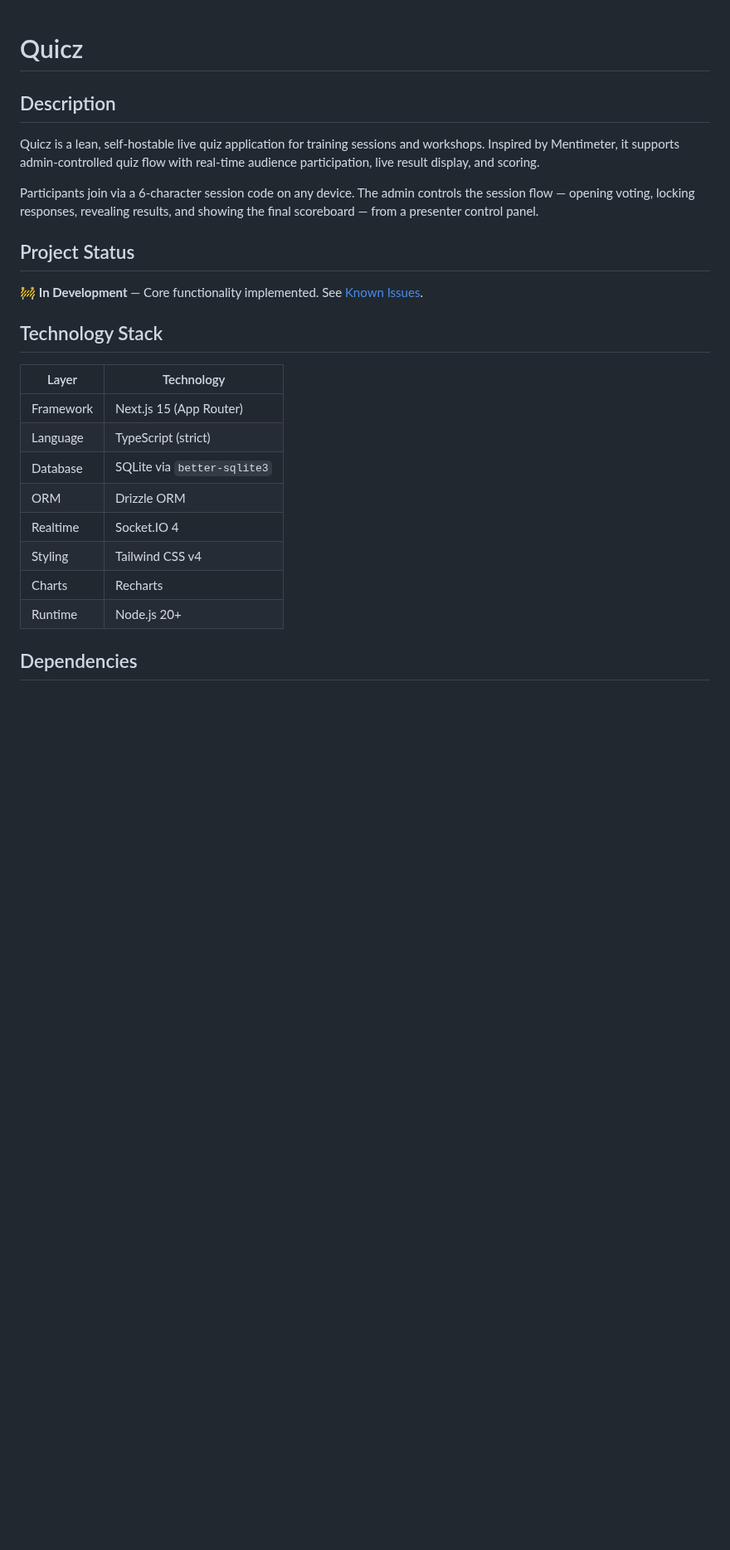
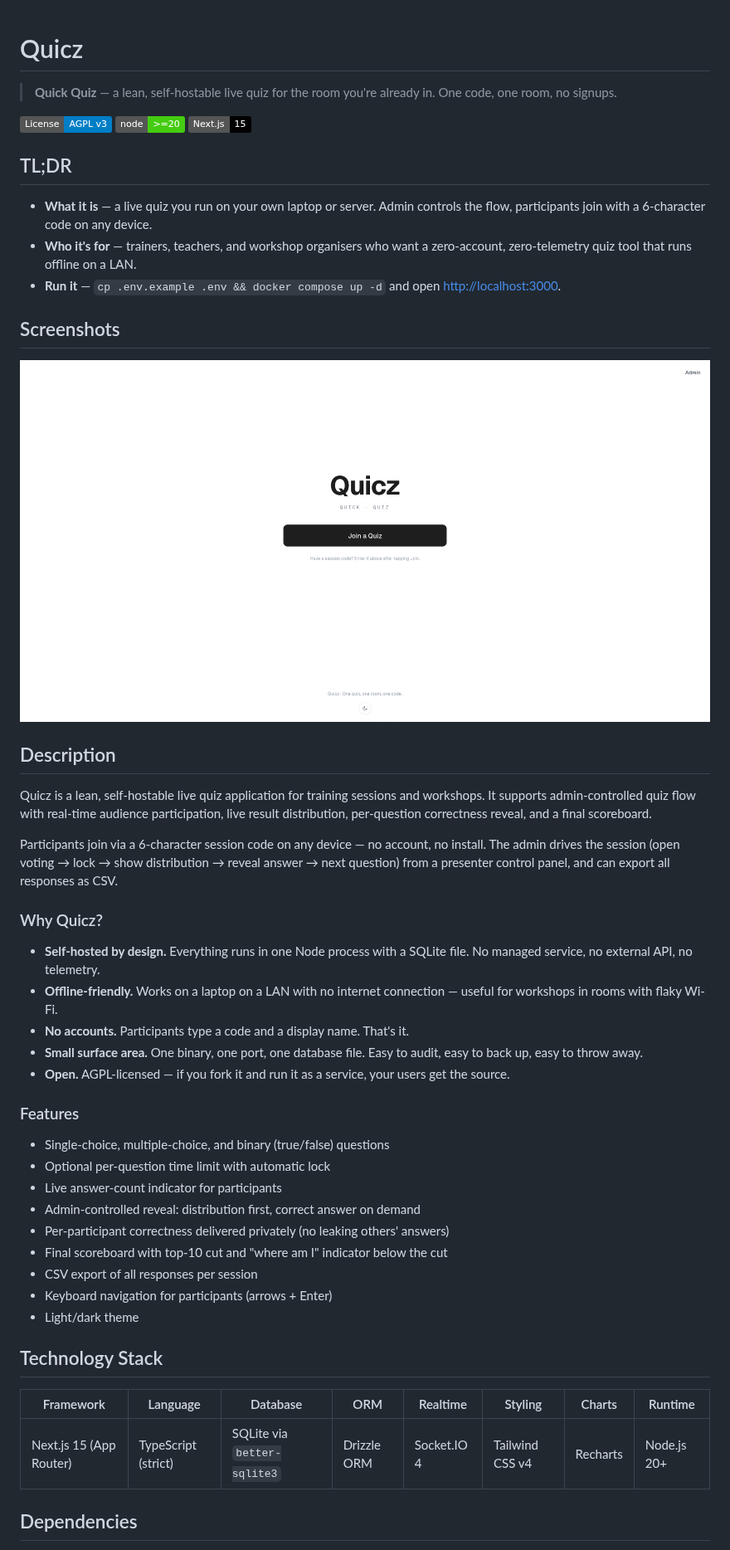
Before and after one commit to itsjrsa/quicz, a Markdown page: README.md, the part around one of its changes. Shown at 83% size. Rendered like a GitHub page; pictures changed too: docs/screenshots/main-menu.png (added); badges without logos; blank space fills up the shorter version.

```diff
--- a/README.md
+++ b/README.md
@@ -1,27 +1,52 @@
 # Quicz
+
+> **Quick Quiz** — a lean, self-hostable live quiz for the room you're already in. One code, one room, no signups.
+
+[![License: AGPL v3](https://img.shields.io/badge/License-AGPL_v3-blue.svg)](./LICENSE)
+[![Node](https://img.shields.io/badge/node-%3E%3D20-brightgreen.svg)](https://nodejs.org/)
+[![Next.js](https://img.shields.io/badge/Next.js-15-black.svg)](https://nextjs.org/)
+
+## TL;DR
+
+- **What it is** — a live quiz you run on your own laptop or server. Admin controls the flow, participants join with a 6-character code on any device.
+- **Who it's for** — trainers, teachers, and workshop organisers who want a zero-account, zero-telemetry quiz tool that runs offline on a LAN.
+- **Run it** — `cp .env.example .env && docker compose up -d` and open <http://localhost:3000>.
+
+## Screenshots
+
+![Main menu](docs/screenshots/main-menu.png)
 
 ## Description
 
-Quicz is a lean, self-hostable live quiz application for training sessions and workshops. Inspired by Mentimeter, it supports admin-controlled quiz flow with real-time audience participation, live result display, and scoring.
+Quicz is a lean, self-hostable live quiz application for training sessions and workshops. It supports admin-controlled quiz flow with real-time audience participation, live result distribution, per-question correctness reveal, and a final scoreboard.
 
-Participants join via a 6-character session code on any device. The admin controls the session flow — opening voting, locking responses, revealing results, and showing the final scoreboard — from a presenter control panel.
+Participants join via a 6-character session code on any device — no account, no install. The admin drives the session (open voting → lock → show distribution → reveal answer → next question) from a presenter control panel, and can export all responses as CSV.
 
-## Project Status
+### Why Quicz?
 
-🚧 **In Development** — Core functionality implemented. See [Known Issues](#known-issues).
+- **Self-hosted by design.** Everything runs in one Node process with a SQLite file. No managed service, no external API, no telemetry.
+- **Offline-friendly.** Works on a laptop on a LAN with no internet connection — useful for workshops in rooms with flaky Wi-Fi.
+- **No accounts.** Participants type a code and a display name. That's it.
+- **Small surface area.** One binary, one port, one database file. Easy to audit, easy to back up, easy to throw away.
+- **Open.** AGPL-licensed — if you fork it and run it as a service, your users get the source.
+
+### Features
+
+- Single-choice, multiple-choice, and binary (true/false) questions
+- Optional per-question time limit with automatic lock
+- Live answer-count indicator for participants
+- Admin-controlled reveal: distribution first, correct answer on demand
+- Per-participant correctness delivered privately (no leaking others' answers)
+- Final scoreboard with top-10 cut and "where am I" indicator below the cut
+- CSV export of all responses per session
+- Keyboard navigation for participants (arrows + Enter)
+- Light/dark theme
 
 ## Technology Stack
 
-| Layer | Technology |
-|-------|-----------|
-| Framework | Next.js 15 (App Router) |
-| Language | TypeScript (strict) |
-| Database | SQLite via `better-sqlite3` |
-| ORM | Drizzle ORM |
-| Realtime | Socket.IO 4 |
-| Styling | Tailwind CSS v4 |
-| Charts | Recharts |
-| Runtime | Node.js 20+ |
+| Framework | Language | Database | ORM | Realtime | Styling | Charts | Runtime |
+|-----------|----------|----------|-----|----------|---------|--------|---------|
+| Next.js 15 (App Router) | TypeScript (strict) | SQLite via `better-sqlite3` | Drizzle ORM | Socket.IO 4 | Tailwind CSS v4 | Recharts | Node.js 20+ |
 
 ## Dependencies
 
```
Also changed, not shown: other parts of README.md (+57 -41 lines), CONTRIBUTING.md (added, +66 -0 lines), docs/diagrams/architecture.md (added, +56 -0 lines), 2 other files.
